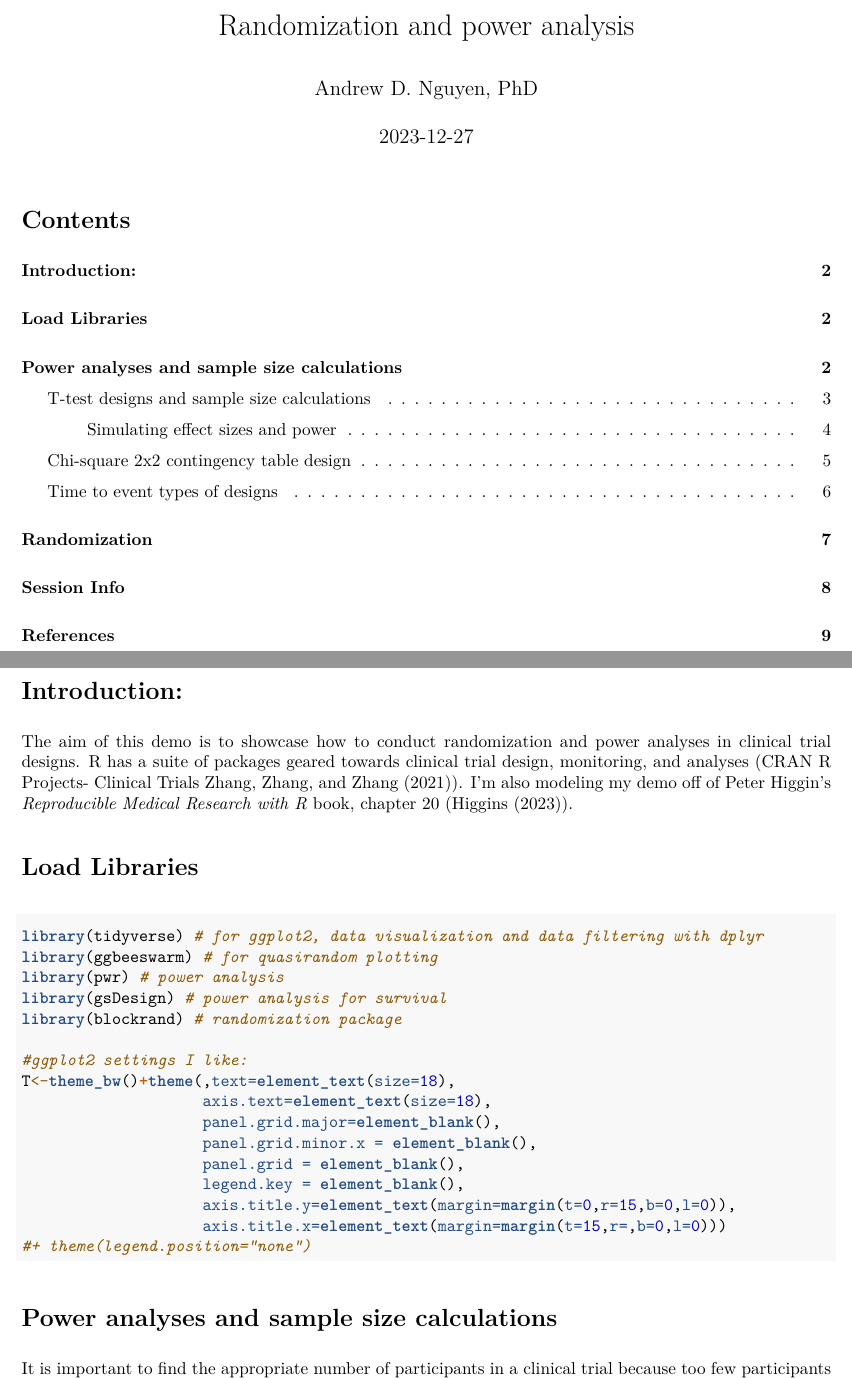
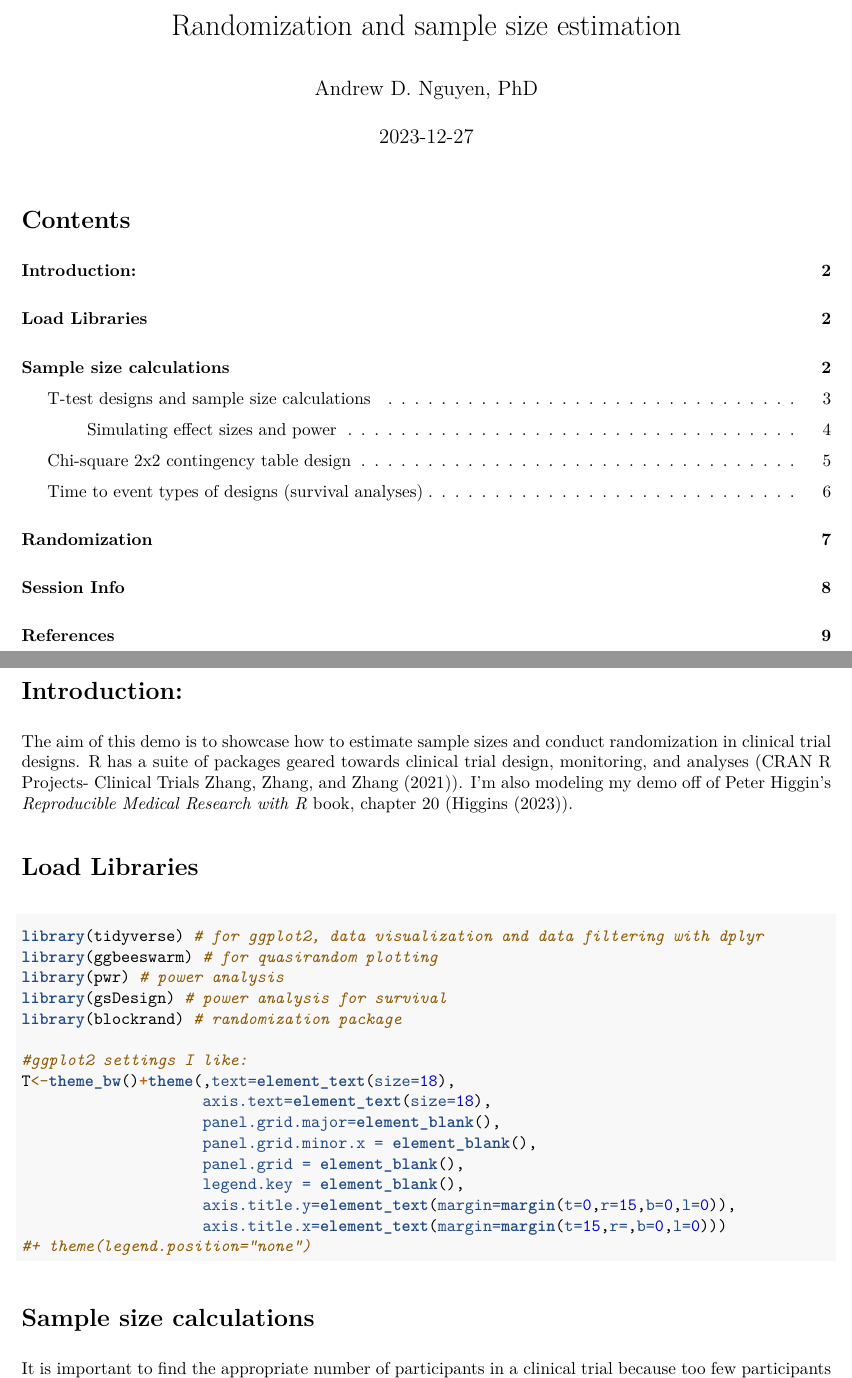
Before and after one commit to adnguyen/adnguyen.github.io, an R Markdown document (demos/Randomization_and_Power_analysis.Rmd): two parts of pages 1 and 2 of 9, joined at a grey line, cut at the place of the change. The pictures show the output file demos/Randomization_and_Power_analysis.pdf that the author committed with the source.

Commit message:
minor updates on randomization and sample size calculations

````diff
--- a/demos/Randomization_and_Power_analysis.Rmd
+++ b/demos/Randomization_and_Power_analysis.Rmd
@@ -1,5 +1,5 @@
 ---
-title: "Randomization and power analysis"
+title: "Randomization and sample size estimation"
 author: "Andrew D. Nguyen, PhD"
 date: "`r Sys.Date()`"
 output:
@@ -16,7 +16,7 @@ link-citations: yes
 
 # Introduction:
 
-The aim of this demo is to showcase how to conduct randomization and power analyses in clinical trial designs. R has a suite of packages geared towards clinical trial design, monitoring, and analyses (CRAN R Projects- Clinical Trials @zhang_cran_2021). I'm also modeling my demo off of Peter Higgin's *Reproducible Medical Research with R* book, chapter 20 (@higgins_2023).
+The aim of this demo is to showcase how to estimate sample sizes and conduct randomization in clinical trial designs. R has a suite of packages geared towards clinical trial design, monitoring, and analyses (CRAN R Projects- Clinical Trials @zhang_cran_2021). I'm also modeling my demo off of Peter Higgin's *Reproducible Medical Research with R* book, chapter 20 (@higgins_2023).
 
 # Load Libraries
 
@@ -39,7 +39,7 @@ T<-theme_bw()+theme(,text=element_text(size=18),
 #+ theme(legend.position="none")
 ```
 
-# Power analyses and sample size calculations
+# Sample size calculations
 
 It is important to find the appropriate number of participants in a clinical trial because too few participants may lead to an inability to detect differences (studies may be underpowered) and too many participants lead to excessive use of resources.
 
````
Also changed, not shown: demos/index.Rmd (+1 -1 lines), demos/Randomization_and_Power_analysis.pdf, demos/index.html, demos/mystudy.pdf, demos/Randomization_and_Power_analysis.Rmd (4 more changed lines).
